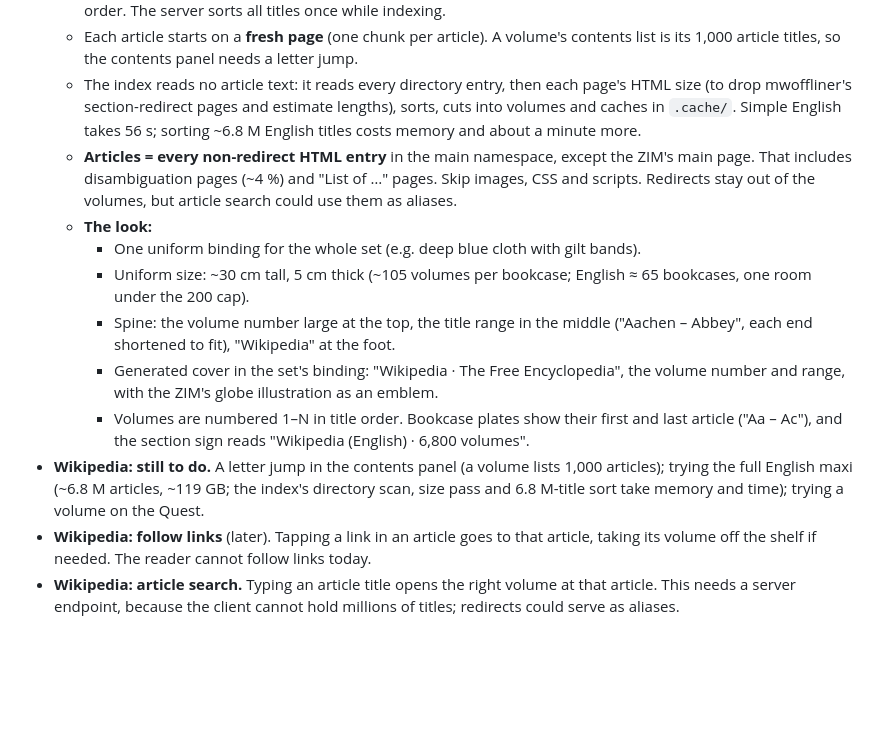
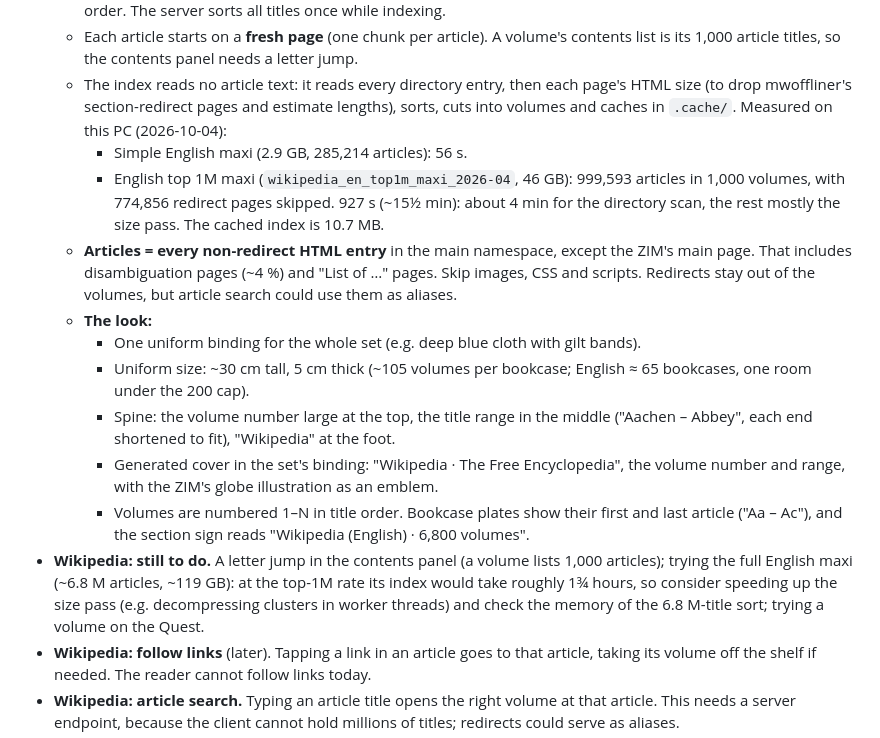
Before and after one commit to AriaMoKr/vrlbry, a Markdown page: TODO.md, the part around the change. GitHub-like rendering; blank space fills up the shorter version.

Commit message:
Record Wikipedia index timings in TODO
Simple English takes 56 s; the English top 1M maxi (999,593 articles,
1,000 volumes) takes 927 s, so the full English maxi would need roughly
1.75 hours unless the size pass gets faster.

Co-Authored-By: Claude Opus 5.5 <noreply@anthropic.com>

```diff
--- a/TODO.md
+++ b/TODO.md
@@ -12,8 +12,11 @@
     its 1,000 article titles, so the contents panel needs a letter jump.
   - The index reads no article text: it reads every directory entry, then each page's HTML size
     (to drop mwoffliner's section-redirect pages and estimate lengths), sorts, cuts into
-    volumes and caches in `.cache/`. Simple English takes 56 s; sorting ~6.8 M English titles
-    costs memory and about a minute more.
+    volumes and caches in `.cache/`. Measured on this PC (2026-10-04):
+    - Simple English maxi (2.9 GB, 285,214 articles): 56 s.
+    - English top 1M maxi (`wikipedia_en_top1m_maxi_2026-04`, 46 GB): 999,593 articles in
+      1,000 volumes, with 774,856 redirect pages skipped. 927 s (~15½ min): about 4 min for the
+      directory scan, the rest mostly the size pass. The cached index is 10.7 MB.
   - **Articles = every non-redirect HTML entry** in the main namespace, except the ZIM's main
     page. That includes disambiguation pages (~4 %) and "List of …" pages. Skip images, CSS and
     scripts. Redirects stay out of the volumes, but article search could use them as aliases.
@@ -28,8 +31,10 @@
     - Volumes are numbered 1–N in title order. Bookcase plates show their first and last
       article ("Aa – Ac"), and the section sign reads "Wikipedia (English) · 6,800 volumes".
 - **Wikipedia: still to do.** A letter jump in the contents panel (a volume lists 1,000
-  articles); trying the full English maxi (~6.8 M articles, ~119 GB; the index's directory scan,
-  size pass and 6.8 M-title sort take memory and time); trying a volume on the Quest.
+  articles); trying the full English maxi (~6.8 M articles, ~119 GB): at the top-1M rate its
+  index would take roughly 1¾ hours, so consider speeding up the size pass (e.g. decompressing
+  clusters in worker threads) and check the memory of the 6.8 M-title sort; trying a volume on
+  the Quest.
 - **Wikipedia: follow links** (later). Tapping a link in an article goes to that article, taking
   its volume off the shelf if needed. The reader cannot follow links today.
 - **Wikipedia: article search.** Typing an article title opens the right volume at that article.
```
